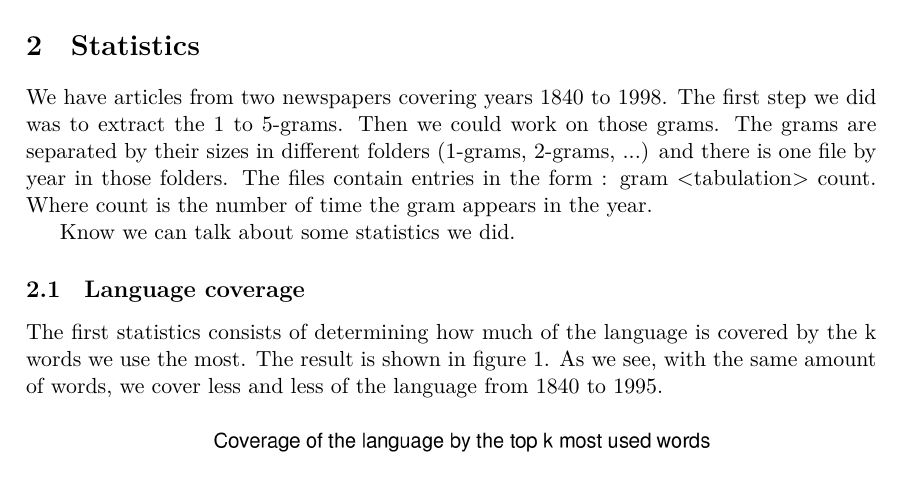
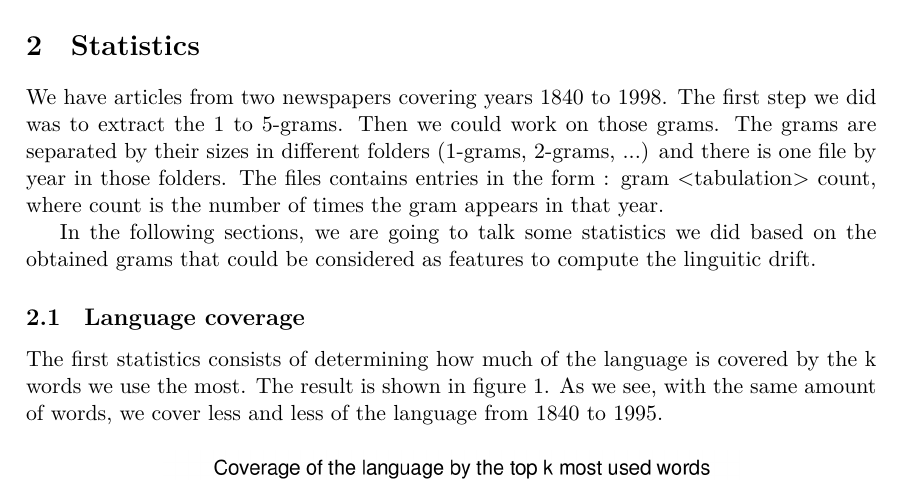
Before and after one commit to AblionGE/A-study-of-linguistic-drift-on-Le-Temps-Newspaper-Corpus, a LaTeX document (report/main.tex, which reads report/statistics_introduction.tex): part of page 3 of 19, cut so that both start at the same text. Compiled offline with XeLaTeX.

Commit message:
Update statistics_introduction.tex

```diff
--- a/report/statistics_introduction.tex
+++ b/report/statistics_introduction.tex
@@ -1,3 +1,3 @@
-We have articles from two newspapers covering years 1840 to 1998. The first step we did was to extract the 1 to 5-grams. Then we could work on those grams. The grams are separated by their sizes in different folders (1-grams, 2-grams, ...) and there is one file by year in those folders. The files contain entries in the form : gram <tabulation> count. Where count is the number of time the gram appears in the year.
+We have articles from two newspapers covering years 1840 to 1998. The first step we did was to extract the 1 to 5-grams. Then we could work on those grams. The grams are separated by their sizes in different folders (1-grams, 2-grams, ...) and there is one file by year in those folders. The files contains entries in the form : gram <tabulation> count, where count is the number of times the gram appears in that year.
 
-Know we can talk about some statistics we did.
+In the following sections, we are going to talk some statistics we did based on the obtained grams that could be considered as features to compute the linguitic drift.
```
